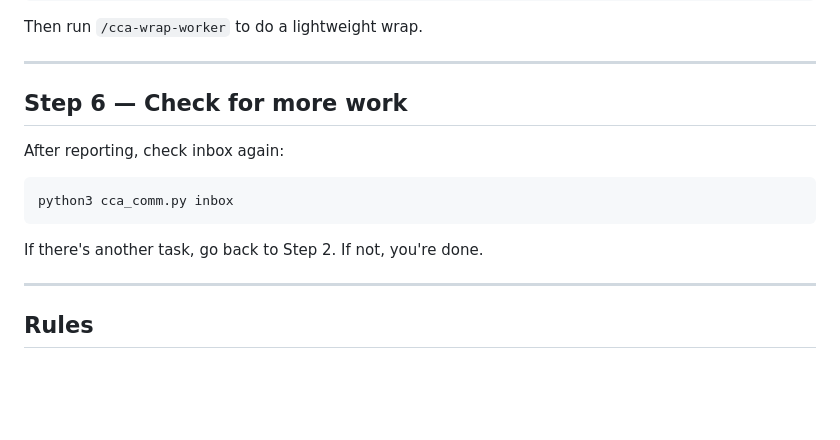
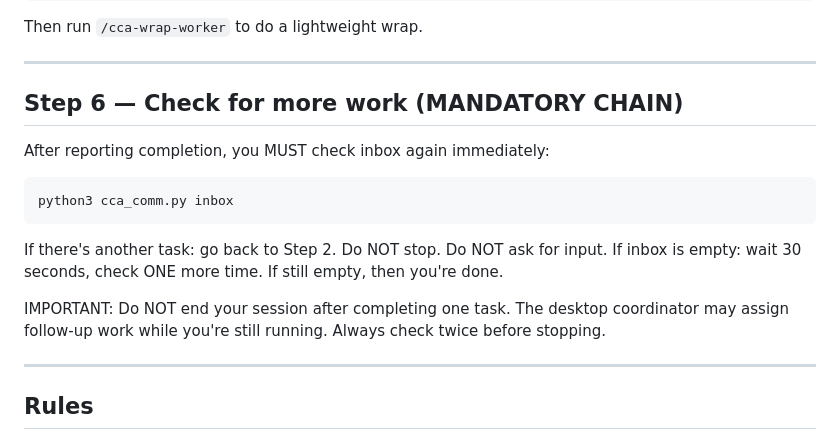
Before and after one commit to mpshields96/ClaudeCodeAdvancements, a Markdown page: .claude/commands/cca-auto-worker.md, the part around the change. GitHub-like rendering; blank space fills up the shorter version.

Commit message:
S86: Fix worker task chaining — check inbox twice before stopping
Workers would stop after one task, missing follow-up assignments.
Now must check inbox immediately after completion, wait 30s, check
again before exiting. Prevents idle workers with pending tasks.

Co-Authored-By: Claude Opus 4.6 <noreply@anthropic.com>

````diff
--- a/.claude/commands/cca-auto-worker.md
+++ b/.claude/commands/cca-auto-worker.md
@@ -99,14 +99,18 @@ Then run `/cca-wrap-worker` to do a lightweight wrap.
 
 ---
 
-## Step 6 — Check for more work
+## Step 6 — Check for more work (MANDATORY CHAIN)
 
-After reporting, check inbox again:
+After reporting completion, you MUST check inbox again immediately:
 ```bash
 python3 cca_comm.py inbox
 ```
 
-If there's another task, go back to Step 2. If not, you're done.
+If there's another task: go back to Step 2. Do NOT stop. Do NOT ask for input.
+If inbox is empty: wait 30 seconds, check ONE more time. If still empty, then you're done.
+
+IMPORTANT: Do NOT end your session after completing one task. The desktop coordinator
+may assign follow-up work while you're still running. Always check twice before stopping.
 
 ---
 
````
